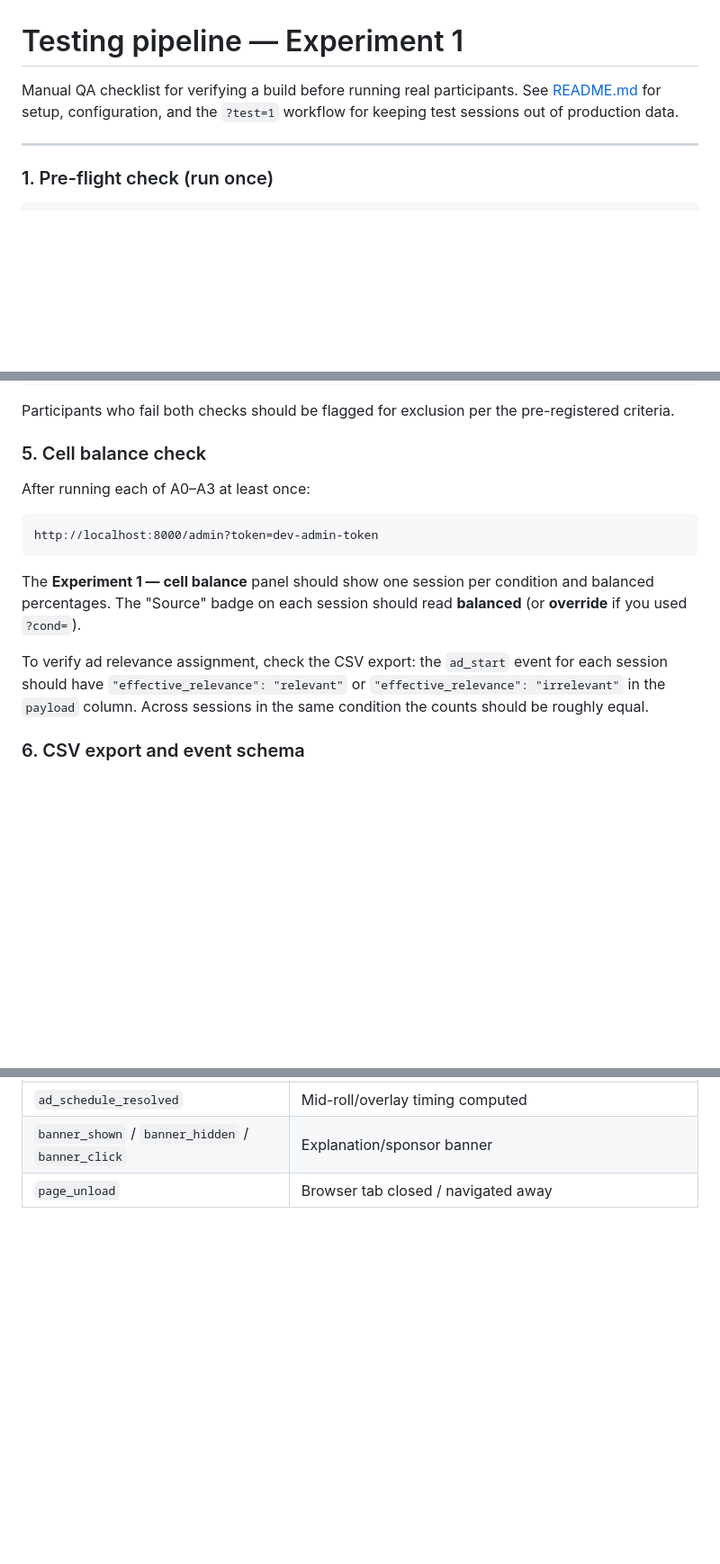
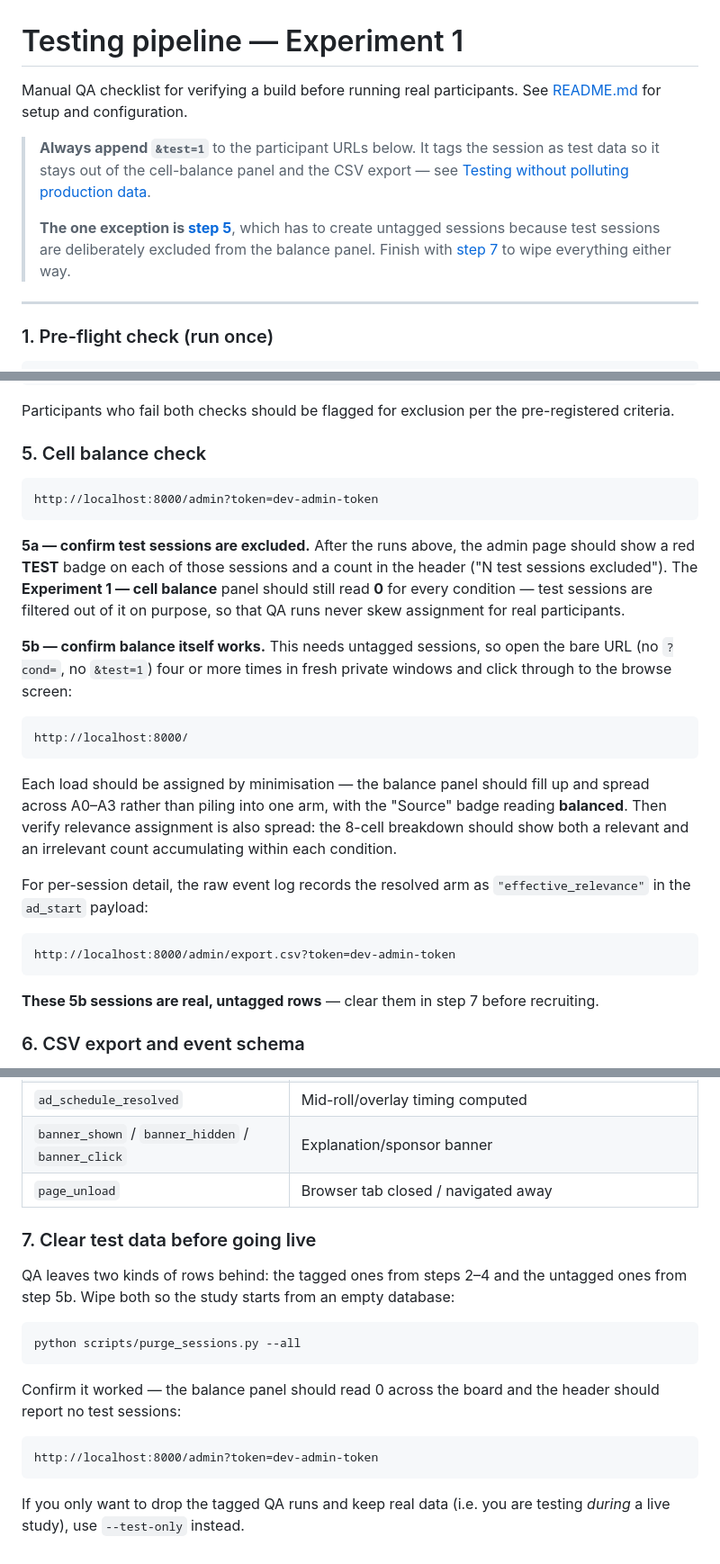
Before and after one commit to dzilbershtein/avod-lab, a Markdown page: TESTING.md, 3 parts joined by grey strips. Shown at 90% size. Rendered like a GitHub page; blank space fills up the shorter version.

Commit message:
TESTING.md: actually use the ?test=1 flag in the QA checklist
The checklist told you to open plain ?cond=A0 URLs, so following it created
untagged sessions that landed in the cell-balance panel and the CSV export —
exactly what the test flag exists to prevent.

- Steps 2 and 3 now use &test=1, and step 2 checks for the TEST badge
- Step 5 split: 5a verifies test sessions are excluded (balance panel stays
  at 0, which is the intended behaviour and would otherwise read as a bug),
  5b deliberately creates untagged sessions since the balance panel cannot
  be exercised any other way
- New step 7 purges both kinds of rows before recruiting
- Fixed a stale pointer: effective_relevance lives in the raw event log's
  payload column, not the participants export

````diff
--- a/TESTING.md
+++ b/TESTING.md
@@ -1,6 +1,10 @@
 # Testing pipeline — Experiment 1
 
-Manual QA checklist for verifying a build before running real participants. See [README.md](README.md) for setup, configuration, and the `?test=1` workflow for keeping test sessions out of production data.
+Manual QA checklist for verifying a build before running real participants. See [README.md](README.md) for setup and configuration.
+
+> **Always append `&test=1`** to the participant URLs below. It tags the session as test data so it stays out of the cell-balance panel and the CSV export — see [Testing without polluting production data](README.md#testing-without-polluting-production-data).
+>
+> **The one exception is [step 5](#5-cell-balance-check)**, which has to create untagged sessions because test sessions are deliberately excluded from the balance panel. Finish with [step 7](#7-clear-test-data-before-going-live) to wipe everything either way.
 
 ---
 
@@ -73,15 +77,27 @@ Participants who fail both checks should be flagged for exclusion per the pre-re
 
 ### 5. Cell balance check
 
-After running each of A0–A3 at least once:
-
 ```
 http://localhost:8000/admin?token=dev-admin-token
 ```
 
-The **Experiment 1 — cell balance** panel should show one session per condition and balanced percentages. The "Source" badge on each session should read **balanced** (or **override** if you used `?cond=`).
+**5a — confirm test sessions are excluded.** After the runs above, the admin page should show a red **TEST** badge on each of those sessions and a count in the header ("N test sessions excluded"). The **Experiment 1 — cell balance** panel should still read **0** for every condition — test sessions are filtered out of it on purpose, so that QA runs never skew assignment for real participants.
 
-To verify ad relevance assignment, check the CSV export: the `ad_start` event for each session should have `"effective_relevance": "relevant"` or `"effective_relevance": "irrelevant"` in the `payload` column. Across sessions in the same condition the counts should be roughly equal.
+**5b — confirm balance itself works.** This needs untagged sessions, so open the bare URL (no `?cond=`, no `&test=1`) four or more times in fresh private windows and click through to the browse screen:
+
+```
+http://localhost:8000/
+```
+
+Each load should be assigned by minimisation — the balance panel should fill up and spread across A0–A3 rather than piling into one arm, with the "Source" badge reading **balanced**. Then verify relevance assignment is also spread: the 8-cell breakdown should show both a relevant and an irrelevant count accumulating within each condition.
+
+For per-session detail, the raw event log records the resolved arm as `"effective_relevance"` in the `ad_start` payload:
+
+```
+http://localhost:8000/admin/export.csv?token=dev-admin-token
+```
+
+**These 5b sessions are real, untagged rows** — clear them in step 7 before recruiting.
 
 ### 6. CSV export and event schema
 
@@ -118,3 +134,19 @@ Events logged per session:
 | `ad_schedule_resolved` | Mid-roll/overlay timing computed |
 | `banner_shown` / `banner_hidden` / `banner_click` | Explanation/sponsor banner |
 | `page_unload` | Browser tab closed / navigated away |
+
+### 7. Clear test data before going live
+
+QA leaves two kinds of rows behind: the tagged ones from steps 2–4 and the untagged ones from step 5b. Wipe both so the study starts from an empty database:
+
+```bash
+python scripts/purge_sessions.py --all
+```
+
+Confirm it worked — the balance panel should read 0 across the board and the header should report no test sessions:
+
+```
+http://localhost:8000/admin?token=dev-admin-token
+```
+
+If you only want to drop the tagged QA runs and keep real data (i.e. you are testing *during* a live study), use `--test-only` instead.
````
Also changed, not shown: other parts of TESTING.md (+3 -3 lines).
